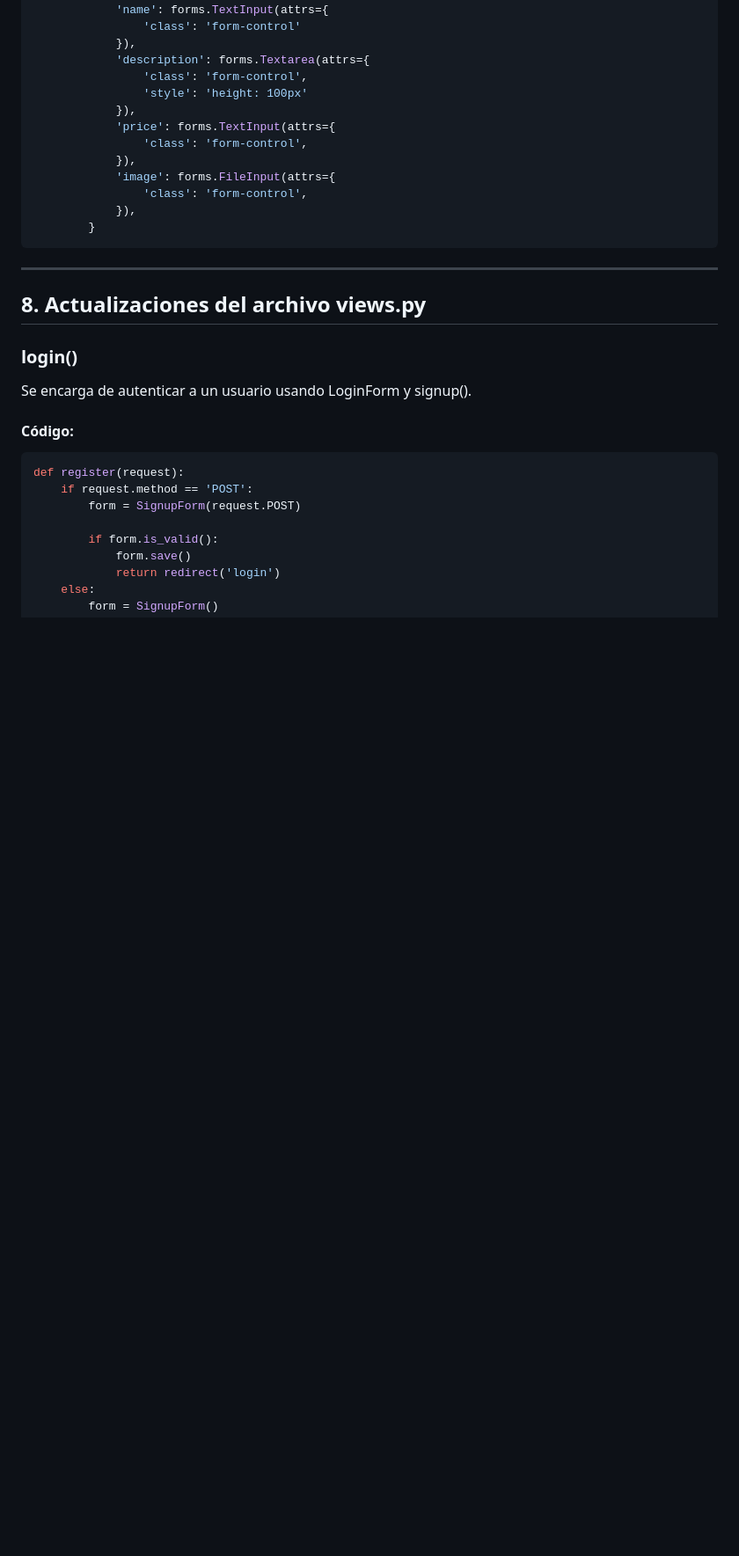
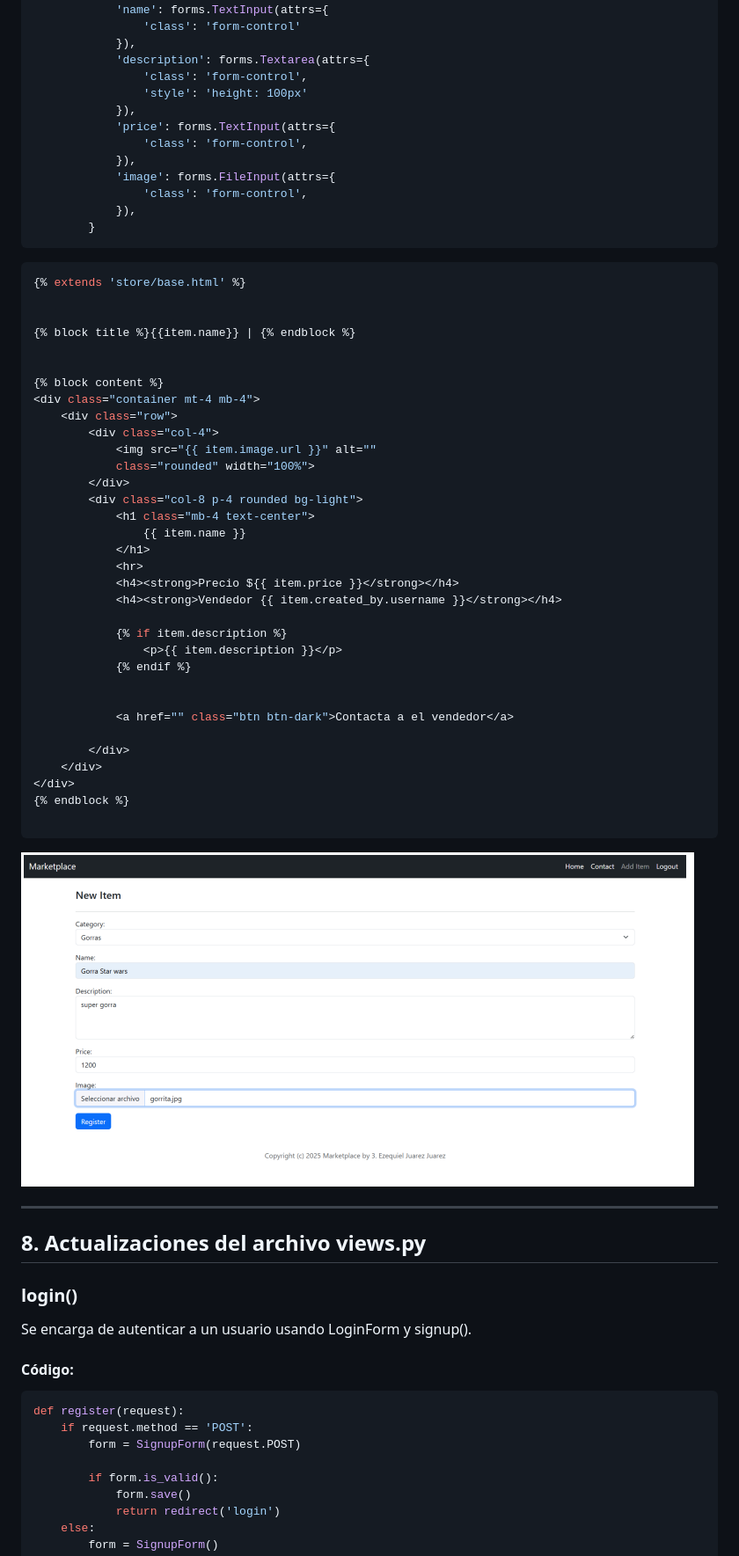
Before and after one commit to etessechelpepe72-stack/marketplace_main2, a Markdown page: django_doc_markdown.md, the part around one of its changes. Shown at 88% size. Rendered like a GitHub page; blank space fills up the shorter version.

````diff
--- a/django_doc_markdown.md
+++ b/django_doc_markdown.md
@@ -296,6 +730,42 @@ class NewItemForm(forms.ModelForm):
             }),
         }
 ```
+```python
+{% extends 'store/base.html' %}
+
+
+{% block title %}{{item.name}} | {% endblock %}
+
+
+{% block content %}
+<div class="container mt-4 mb-4">
+    <div class="row">
+        <div class="col-4">
+            <img src="{{ item.image.url }}" alt=""
+            class="rounded" width="100%">
+        </div>
+        <div class="col-8 p-4 rounded bg-light">
+            <h1 class="mb-4 text-center">
+                {{ item.name }}
+            </h1>
+            <hr>
+            <h4><strong>Precio ${{ item.price }}</strong></h4>
+            <h4><strong>Vendedor {{ item.created_by.username }}</strong></h4>
+
+            {% if item.description %}
+                <p>{{ item.description }}</p>
+            {% endif %}
+
+
+            <a href="" class="btn btn-dark">Contacta a el vendedor</a>
+
+        </div>
+    </div>
+</div>
+{% endblock %}
+
+```
+![Arquitectura MVT](/img/img11.png)
 
 ---
 
````
Also changed, not shown: other parts of django_doc_markdown.md (+446 -15 lines).
